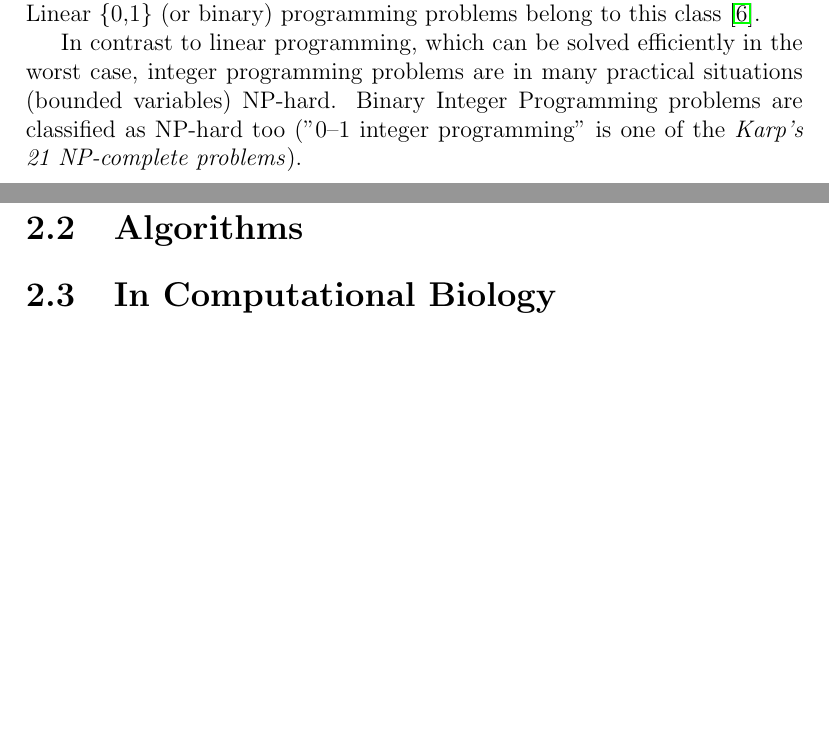
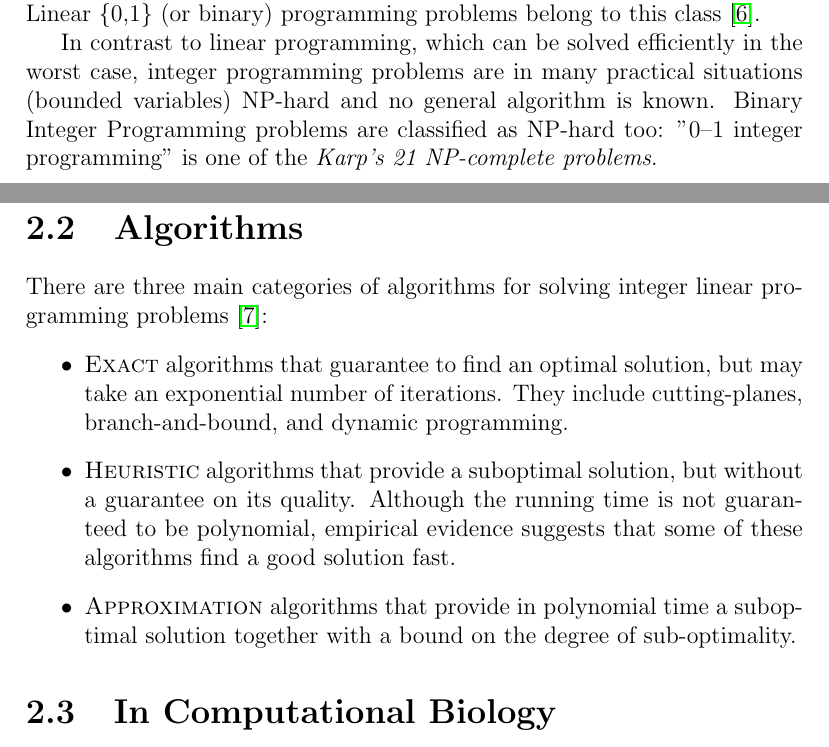
Before and after one commit to avivace/dna-recombination, a LaTeX thesis (thesis/thesis.tex, which reads thesis/ilp.tex): two parts of pages 6 and 7 of 19, joined at a grey line, cut so that both start at the same text, the shorter picture padded with empty space. Compiled offline with pdfLaTeX.

Commit message:
Added brief algorithms description/types for ILP

```diff
--- a/thesis/ilp.tex
+++ b/thesis/ilp.tex
@@ -19,10 +19,15 @@ If the variables are forcibly constrained to be integers, we call the program \t
 
 A particular case of integer linear programming is represented by Combinatorial Optimization (CO), that is the class of problems in which the feasible region is a subset of the vertices of the unit hypercube $F \subseteq \textbf{B}^{n} = \{0,1\}^{n} $, i.e., more simply, problems in which variables can only take value 0 or 1. Linear \{0,1\} (or binary) programming problems belong to this class \cite{ro-malucelli}.
 
-In contrast to linear programming, which can be solved efficiently in the worst case, integer programming problems are in many practical situations (bounded variables) NP-hard. Binary Integer Programming problems are classified as NP-hard too ("0–1 integer programming" is one of the \textit{Karp's 21 NP-complete problems}).
+In contrast to linear programming, which can be solved efficiently in the worst case, integer programming problems are in many practical situations (bounded variables) NP-hard and no general algorithm is known. Binary Integer Programming problems are classified as NP-hard too: "0–1 integer programming" is one of the \textit{Karp's 21 NP-complete problems}.
 
 \section{Algorithms}
-
+There are three main categories of algorithms for solving integer linear programming problems \cite{ilpalg}:
+\begin{itemize}
+	\item \textsc{Exact} algorithms that guarantee to find an optimal solution, but may take an exponential number of iterations. They include cutting-planes, branch-and-bound, and dynamic programming.
+	\item \textsc{Heuristic} algorithms that provide a suboptimal solution, but without a guarantee on its quality. Although the running time is not guaranteed to be polynomial, empirical evidence suggests that some of these algorithms find a good solution fast.
+	\item \textsc{Approximation} algorithms that provide in polynomial time a suboptimal solution together with a bound on the degree of sub-optimality.
+\end{itemize}
 
 \section{In Computational Biology}
 
```
Also changed, not shown: thesis/bibliography.bib (+6 -0 lines), thesis/thesis.pdf, thesis/ilp.tex (2 more changed lines).
